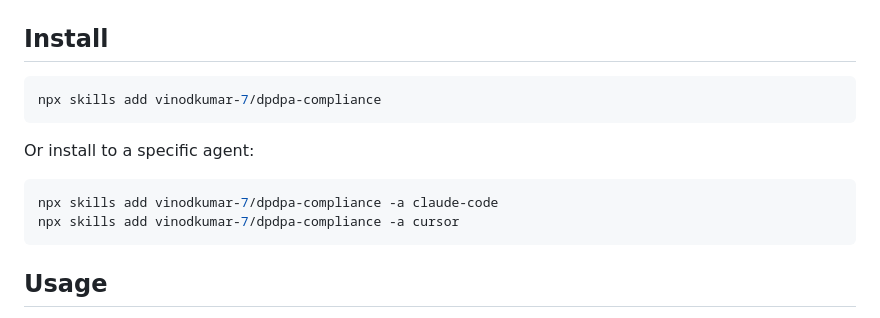
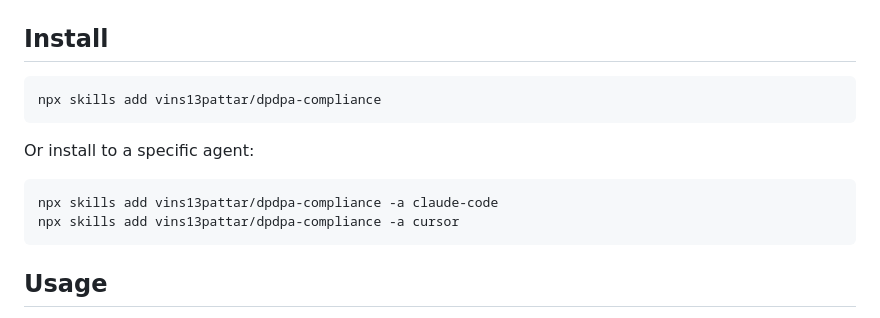
Before and after one commit to vins13pattar/dpdpa-compliance, a Markdown page: README.md, the part around the change. GitHub-like rendering.

Commit message:
fix: correct GitHub username in install commands

````diff
--- a/README.md
+++ b/README.md
@@ -17,14 +17,14 @@ Works with **Claude Code**, **Cursor**, **Codex**, **OpenCode**, **Copilot**, an
 ## Install
 
 ```bash
-npx skills add vinodkumar-7/dpdpa-compliance
+npx skills add vins13pattar/dpdpa-compliance
 ```
 
 Or install to a specific agent:
 
 ```bash
-npx skills add vinodkumar-7/dpdpa-compliance -a claude-code
-npx skills add vinodkumar-7/dpdpa-compliance -a cursor
+npx skills add vins13pattar/dpdpa-compliance -a claude-code
+npx skills add vins13pattar/dpdpa-compliance -a cursor
 ```
 
 ## Usage
````
